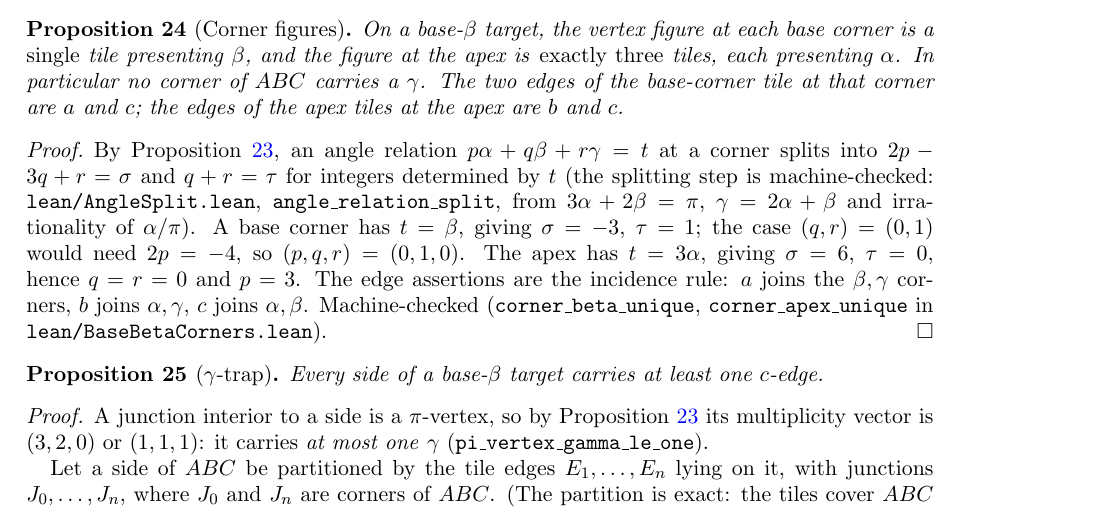
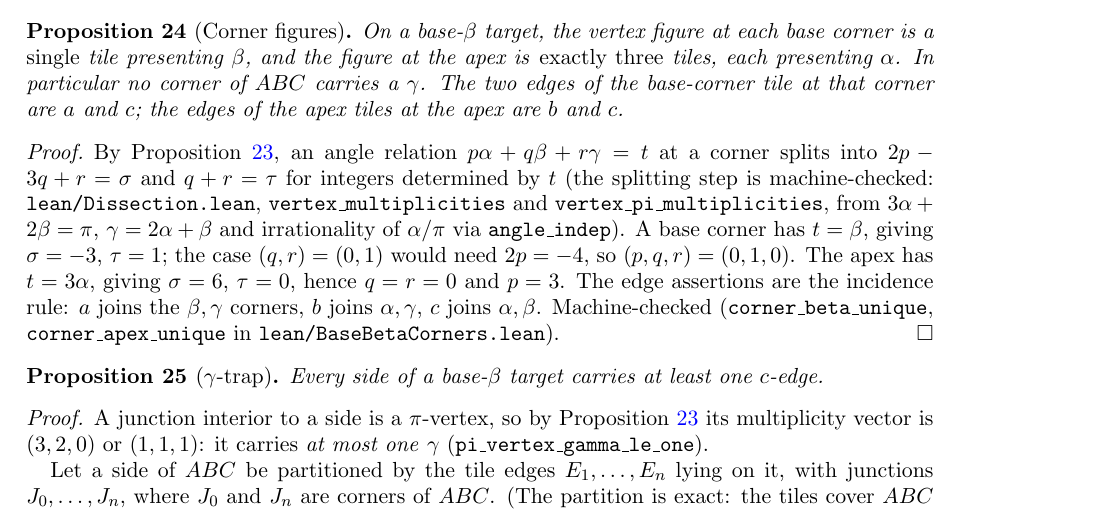
Before and after one commit to ElVec1o/erdos_634_proof, a LaTeX paper (paper/erdos-634.tex): part of page 12 of 38, cut so that both start at the same text. Compiled offline with pdfLaTeX.

Commit message:
Delete AngleSplit as a duplicate; correct the account of the geometric layer
Reading Dissection.lean properly, after committing, showed two claims from the
previous commits were wrong.

The vertex-figure layer does not rest on an unformalized bridge. angle_indep
proves an integral relation A*alpha + B*pi = 0 is trivial for alpha not a
rational multiple of pi, and vertex_multiplicities together with
vertex_pi_multiplicities, vertex_beta_corner_multiplicities and
vertex_apex_multiplicities derive the Diophantine system from the real angle
equation. That is exactly what AngleSplit.lean was written to do, so it is
deleted and the main paper now cites the existing lemmas.

The corpus also does have a Lean notion of tiling with incidence: Tri and
Dissection N are a faithful Euclidean definition with the measure theory derived
and no edge-to-edge assumption, and the remaining geometry is already enumerated
there as G3 HasEdgeChains and G4 InteriorBalanced, with status notes and a record
of an earlier vacuous form of G3 that was corrected.

ChordInterface.lean is kept: its three arithmetic theorems did not exist. But its
FarSide is the per-chord shadow of G3, not an independent assumption, and the
header now says so.

Accurate remaining geometric gap: G3 and G4, both named in the corpus before
today. That is much smaller than the "geometry is not formalised" I had been
reporting.

```diff
--- a/paper/erdos-634.tex
+++ b/paper/erdos-634.tex
@@ -728,8 +728,9 @@ corner are $a$ and $c$; the edges of the apex tiles at the apex are $b$ and $c$.
 \begin{proof}
 By Proposition~\ref{prop:vertexfigures}, an angle relation $p\alpha+q\beta+r\gamma=t$ at a corner
 splits into $2p-3q+r=\sigma$ and $q+r=\tau$ for integers determined by $t$ (the splitting step is
-machine-checked: \texttt{lean/AngleSplit.lean}, \texttt{angle\_relation\_split}, from
-$3\alpha+2\beta=\pi$, $\gamma=2\alpha+\beta$ and irrationality of $\alpha/\pi$). A base corner has
+machine-checked: \texttt{lean/Dissection.lean}, \texttt{vertex\_multiplicities} and
+\texttt{vertex\_pi\_multiplicities}, from $3\alpha+2\beta=\pi$, $\gamma=2\alpha+\beta$ and
+irrationality of $\alpha/\pi$ via \texttt{angle\_indep}). A base corner has
 $t=\beta$, giving $\sigma=-3$, $\tau=1$; the case $(q,r)=(0,1)$ would need $2p=-4$, so
 $(p,q,r)=(0,1,0)$. The apex has $t=3\alpha$, giving $\sigma=6$, $\tau=0$, hence $q=r=0$ and $p=3$.
 The edge assertions are the incidence rule: $a$ joins the $\beta,\gamma$ corners, $b$ joins
```
Also changed, not shown: paper/erdos-634.pdf, 2 other files.
